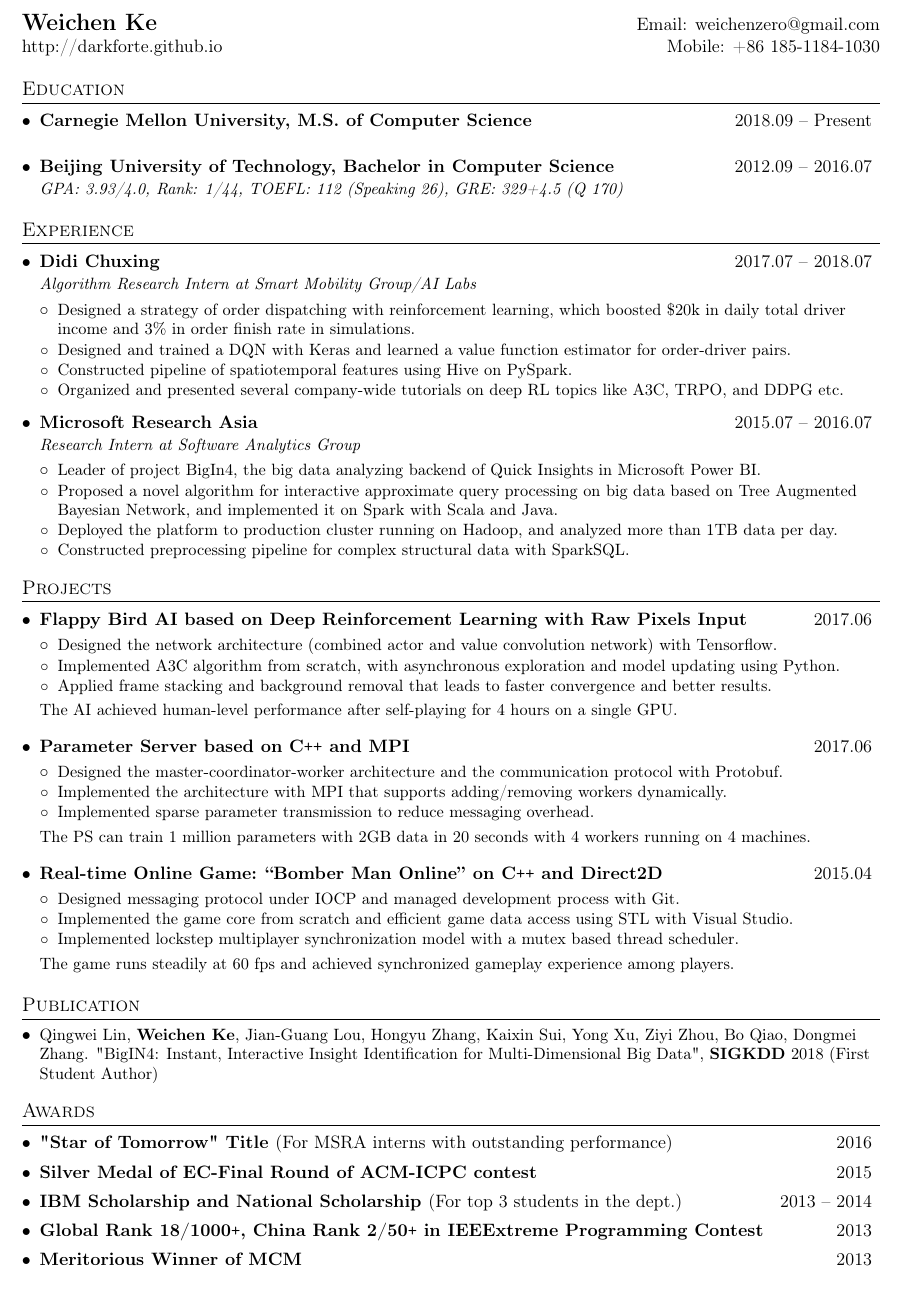
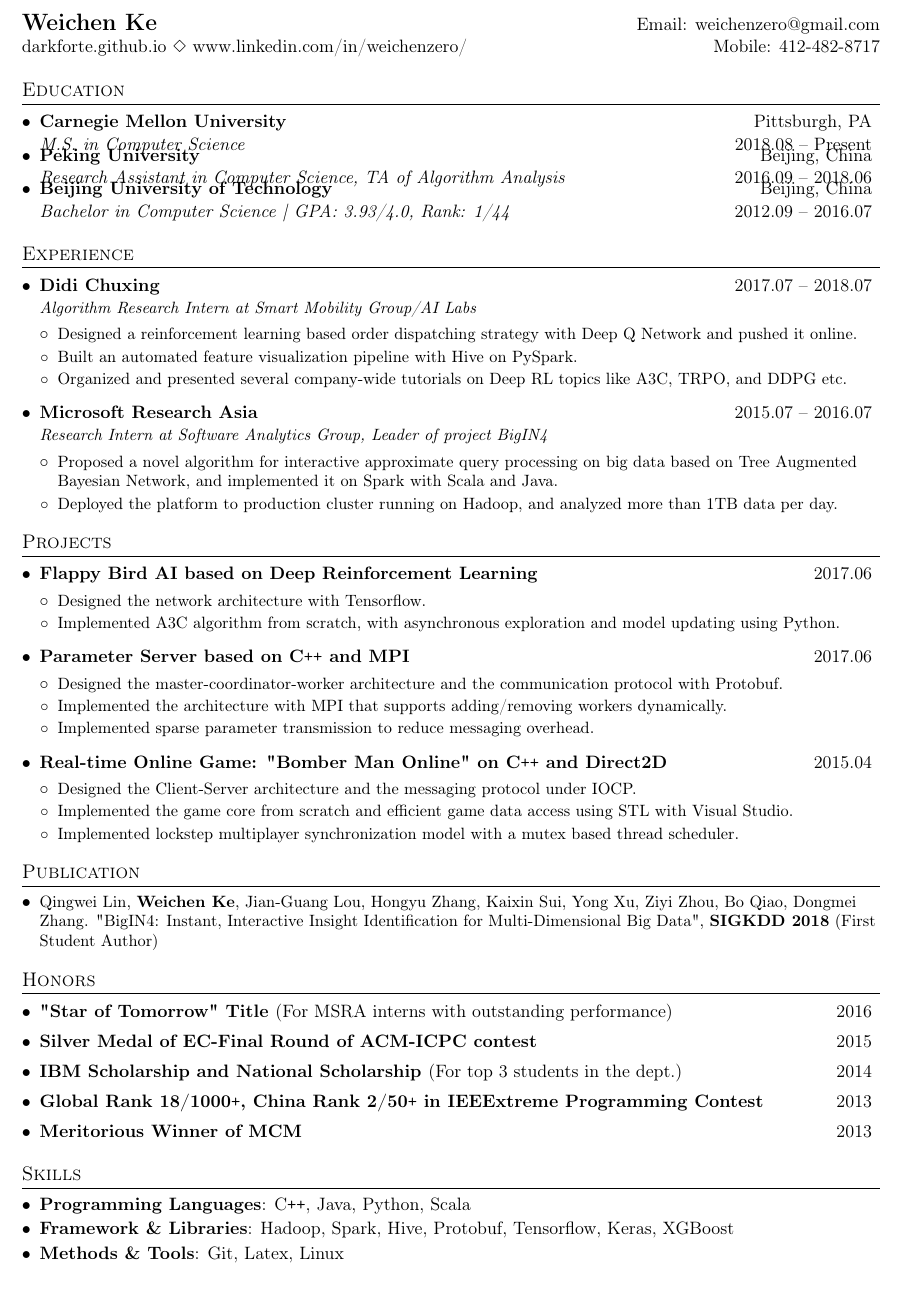
Before and after one commit to DarkForte/Profile, a LaTeX CV (Resume_Tex.tex): part of the page, cut so that both start at the same text. Compiled offline with pdfLaTeX.

Commit message:
Added location of educations

```diff
--- a/Resume_Tex.tex
+++ b/Resume_Tex.tex
@@ -48,6 +48,15 @@
   \item\small{#1 \vspace{-2pt}}
 }
 
+\newcommand{\resumeEducationHeading}[4]{
+  \vspace{-1pt}\item
+    \begin{tabular*}{0.97\textwidth}{l@{\extracolsep{\fill}}r}
+      \textbf{#1} & #2
+      \end{tabular*}
+    \begin{tabular*}{0.97\textwidth}{l@{\extracolsep{\fill}}r}
+      #3 & #4
+      \end{tabular*}
+}
 
 \newcommand{\resumeSubheading}[3]{
   \vspace{-1pt}\item
@@ -77,25 +86,29 @@
 %-------------------------------------------
 %%%%%%  CV STARTS HERE  %%%%%%%%%%%%%%%%%%%%%%%%%%%%
 
-
 \begin{document}
 
 %----------HEADING-----------------
 \begin{tabular*}{\textwidth}{l@{\extracolsep{\fill}}r}
   \textbf{\Large Weichen Ke} & Email: weichenzero@gmail.com\\
-  http://darkforte.github.io & Mobile: +86 185-1184-1030 \\
+  darkforte.github.io $\Diamond$ www.linkedin.com/in/weichenzero/ & Mobile: 412-482-8717 \\
 \end{tabular*}
 
 
 %-----------EDUCATION-----------------
 \section{Education}
-  \begin{itemize}[leftmargin=*, itemsep=-2pt]
-    \resumeSubheading
-      {Carnegie Mellon University, M.S. of Computer Science}{2018.09 -- Present}
-      {}
-    \resumeSubheading
-      {Beijing University of Technology, Bachelor in Computer Science}{2012.09 -- 2016.07}
-      {GPA: 3.93/4.0, Rank: 1/44, TOEFL: 112 (Speaking 26), GRE: 329+4.5 (Q 170)}
+  \begin{itemize}[leftmargin=*, itemsep=-10pt]
+    \resumeEducationHeading
+      {Carnegie Mellon University}{Pittsburgh, PA}
+      {\textit{M.S. in Computer Science}}{2018.08 -- Present}
+
+    \resumeEducationHeading
+      {Peking University}{Beijing, China}
+      {\textit{Research Assistant in Computer Science, TA of Algorithm Analysis}}{2016.09 -- 2018.06}
+
+    \resumeEducationHeading
+      {Beijing University of Technology}{Beijing, China}
+      {\textit{Bachelor in Computer Science | GPA: 3.93/4.0, Rank: 1/44}} {2012.09 -- 2016.07}
   \end{itemize}
 
   %\resumeSubHeadingListEnd
@@ -109,48 +122,32 @@
       {Algorithm Research Intern at Smart Mobility Group/AI Labs}
       \resumeItemListStart
         \resumeItem
-        {Designed a strategy of order dispatching with reinforcement learning, which boosted \$20k in daily total driver income and 3\% in order finish rate in simulations.}
+        {Designed a reinforcement learning based order dispatching strategy with Deep Q Network and pushed it online.}
         \resumeItem
-        {Designed and trained a DQN with Keras and learned a value function estimator for order-driver pairs.}
+        {Built an automated feature visualization pipeline with Hive on PySpark.}
         \resumeItem
-        {Constructed pipeline of spatiotemporal features using Hive on PySpark.}
-        \resumeItem
-        {Organized and presented several company-wide tutorials on deep RL topics like A3C, TRPO, and DDPG etc.}
+        {Organized and presented several company-wide tutorials on Deep RL topics like A3C, TRPO, and DDPG etc.}
     \resumeItemListEnd
-
-%    \resumeSubheading{Peking University}{2016.09 -- 2018.06}{Research Assistant}
-%      \resumeItemListStart
-%        \resumeItem
-%        {Surveyed topics on deep learning, reinforcement learning and blockchain technologies.}
-%        \resumeItem
-%        {TA of Algorithm Analysis and Complexity Theories.}
-%      \resumeItemListEnd
 
     \resumeSubheading
       {Microsoft Research Asia}{2015.07 -- 2016.07}
-      {Research Intern at Software Analytics Group}
+      {Research Intern at Software Analytics Group, Leader of project BigIN4}
       \resumeItemListStart
-        \resumeItem
-        {Leader of project BigIn4, the big data analyzing backend of Quick Insights in Microsoft Power BI.}
         \resumeItem
         {Proposed a novel algorithm for interactive approximate query processing on big data based on Tree Augmented Bayesian Network, and implemented it on Spark with Scala and Java.}
         \resumeItem
         {Deployed the platform to production cluster running on Hadoop, and analyzed more than 1TB data per day.}
-        \resumeItem
-        {Constructed preprocessing pipeline for complex structural data with SparkSQL.}
       \resumeItemListEnd
   \resumeSubHeadingListEnd
 
 %-----------PROJECTS-----------------
 \section{Projects}
   \resumeSubHeadingListStart
-    \resumeMiniheading{Flappy Bird AI based on Deep Reinforcement Learning with Raw Pixels Input}{2017.06}
+    \resumeMiniheading{Flappy Bird AI based on Deep Reinforcement Learning }{2017.06}
         \resumeItemListStart
-            \resumeItem {Designed the network architecture (combined actor and value convolution network) with Tensorflow.}
+            \resumeItem {Designed the network architecture with Tensorflow.}
             \resumeItem {Implemented A3C algorithm from scratch, with asynchronous exploration and model updating using Python.}
-            \resumeItem {Applied frame stacking and background removal that leads to faster convergence and better results.}
         \resumeItemListEnd
-        {\small The AI achieved human-level performance after self-playing for 4 hours on a single GPU.}
 
     \resumeMiniheading{Parameter Server based on C\texttt{++} and MPI}{2017.06}
         \resumeItemListStart
@@ -158,15 +155,13 @@
             \resumeItem {Implemented the architecture with MPI that supports adding/removing workers dynamically.}
             \resumeItem {Implemented sparse parameter transmission to reduce messaging overhead.}
         \resumeItemListEnd
-        {\small The PS can train 1 million parameters with 2GB data in 20 seconds with 4 workers running on 4 machines.}
 
-    \resumeMiniheading{Real-time Online Game: “Bomber Man Online” on C\texttt{++} and Direct2D}{2015.04}
+    \resumeMiniheading{Real-time Online Game: "Bomber Man Online" on C\texttt{++} and Direct2D}{2015.04}
         \resumeItemListStart
-            \resumeItem {Designed messaging protocol under IOCP and managed development process with Git.}
+            \resumeItem {Designed the Client-Server architecture and the messaging protocol under IOCP.}
             \resumeItem {Implemented the game core from scratch and efficient game data access using STL with Visual Studio.}
             \resumeItem {Implemented lockstep multiplayer synchronization model with a mutex based thread scheduler.}
         \resumeItemListEnd
-        {\small The game runs steadily at 60 fps and achieved synchronized gameplay experience among players.}
 
   \resumeSubHeadingListEnd
 
@@ -174,31 +169,32 @@
 \section{Publication}
   \resumeItemListStart
     \resumeItem
-    {Qingwei Lin, \textbf{Weichen Ke}, Jian-Guang Lou, Hongyu Zhang, Kaixin Sui, Yong Xu, Ziyi Zhou, Bo Qiao, Dongmei Zhang. "BigIN4: Instant, Interactive Insight Identification for Multi-Dimensional Big Data", \textbf{SIGKDD} 2018 (First Student Author) }
+    {Qingwei Lin, \textbf{Weichen Ke}, Jian-Guang Lou, Hongyu Zhang, Kaixin Sui, Yong Xu, Ziyi Zhou, Bo Qiao, Dongmei Zhang. "BigIN4: Instant, Interactive Insight Identification for Multi-Dimensional Big Data", \textbf{SIGKDD 2018} (First Student Author) }
   \resumeItemListEnd
 
 %-----------AWARDS-----------------
-\section{Awards}
+\section{Honors}
   \begin{itemize}[leftmargin=*, itemsep=-12pt]
     \resumeMiniheading{"Star of Tomorrow" Title {\normalfont(For MSRA interns with outstanding performance)}}{2016}
     \resumeMiniheading{Silver Medal of EC-Final Round of ACM-ICPC contest}{2015}
-    \resumeMiniheading{IBM Scholarship and National Scholarship {\normalfont(For top 3 students in the dept.)}}{2013 -- 2014}
+    \resumeMiniheading{IBM Scholarship and National Scholarship {\normalfont(For top 3 students in the dept.)}}{2014}
     \resumeMiniheading{Global Rank 18/1000\texttt{+}, China Rank 2/50\texttt{+} in IEEExtreme Programming Contest}{2013}
     \resumeMiniheading{Meritorious Winner of MCM}{2013}
   \end{itemize}
 
-
-
-%
 %--------PROGRAMMING SKILLS------------
-%\section{Programming Skills}
-%  \resumeSubHeadingListStart
-%    \item{
-%      \textbf{Languages}{: Scala, Python, Javascript, C++, SQL, Java}
-%      \hfill
-%      \textbf{Technologies}{: AWS, Play, React, Kafka, GCE}
-%    }
-%  \resumeSubHeadingListEnd
+\section{Skills}
+  \begin{itemize}[leftmargin=*, itemsep=-3pt]
+    \item{
+      \textbf{Programming Languages}{: C\texttt{++}, Java, Python, Scala}
+    }
+    \item{
+      \textbf{Framework \& Libraries}{: Hadoop, Spark, Hive, Protobuf, Tensorflow, Keras, XGBoost}
+    }
+    \item{
+      \textbf{Methods \& Tools}{: Git, Latex, Linux}
+    }
+  \end{itemize}
 
 
 %-------------------------------------------
```
